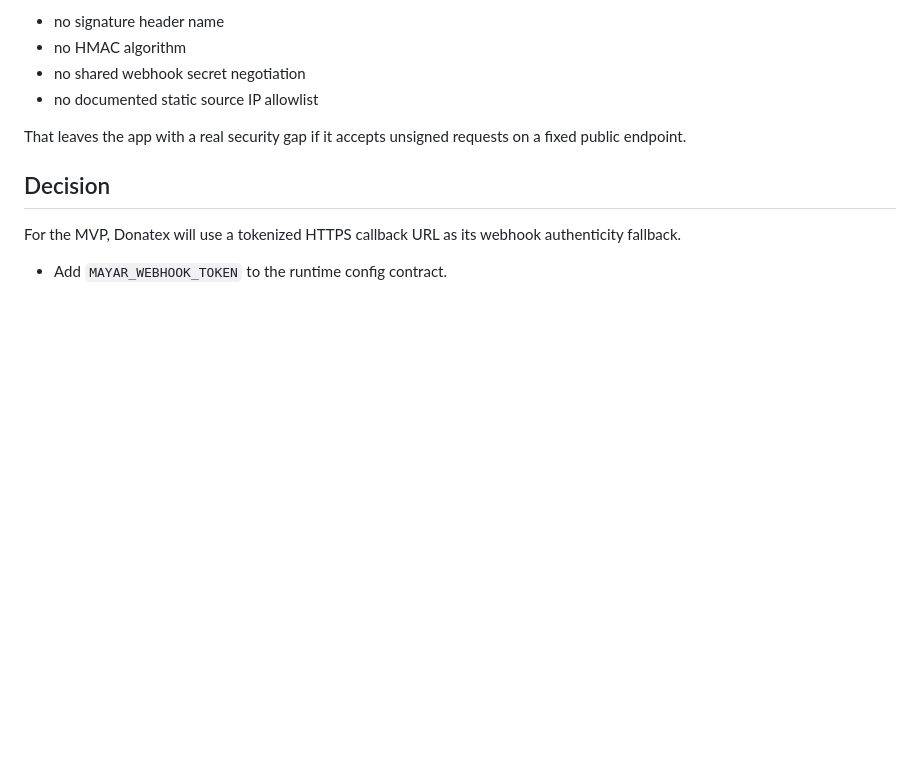
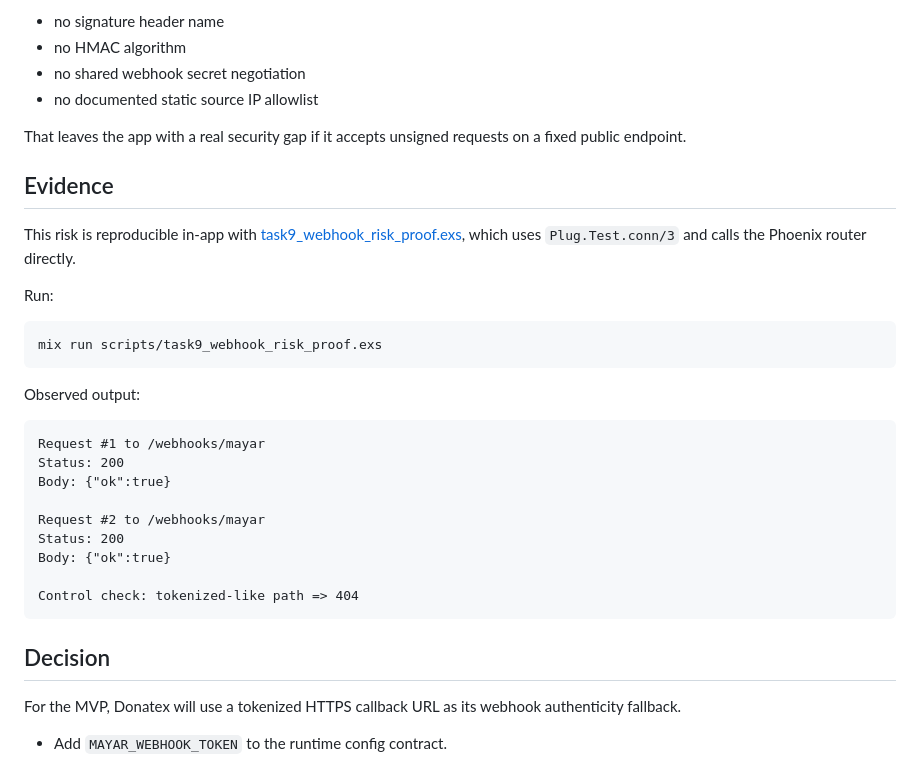
Before and after one commit to rizafahmi/donatex, a Markdown page: docs/decisions/ADR-008-mayar-webhook-authenticity-fallback.md, the part around the change. Drawn GitHub-style; blank space fills up the shorter version.

Commit message:
chore: add throwaway script as poc

````diff
--- a/docs/decisions/ADR-008-mayar-webhook-authenticity-fallback.md
+++ b/docs/decisions/ADR-008-mayar-webhook-authenticity-fallback.md
@@ -26,6 +26,30 @@ Those pages do not document any of the usual authenticity features expected for
 - no documented static source IP allowlist
 
 That leaves the app with a real security gap if it accepts unsigned requests on a fixed public endpoint.
+
+## Evidence
+
+This risk is reproducible in-app with [task9_webhook_risk_proof.exs](file:///Users/riza/code/donatex/scripts/task9_webhook_risk_proof.exs), which uses `Plug.Test.conn/3` and calls the Phoenix router directly.
+
+Run:
+
+```bash
+mix run scripts/task9_webhook_risk_proof.exs
+```
+
+Observed output:
+
+```text
+Request #1 to /webhooks/mayar
+Status: 200
+Body: {"ok":true}
+
+Request #2 to /webhooks/mayar
+Status: 200
+Body: {"ok":true}
+
+Control check: tokenized-like path => 404
+```
 
 ## Decision
 
````
